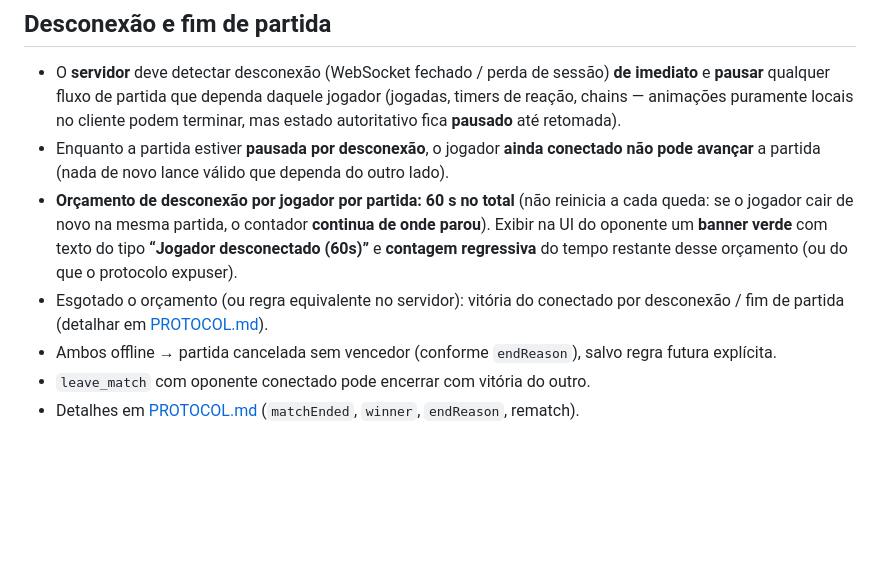
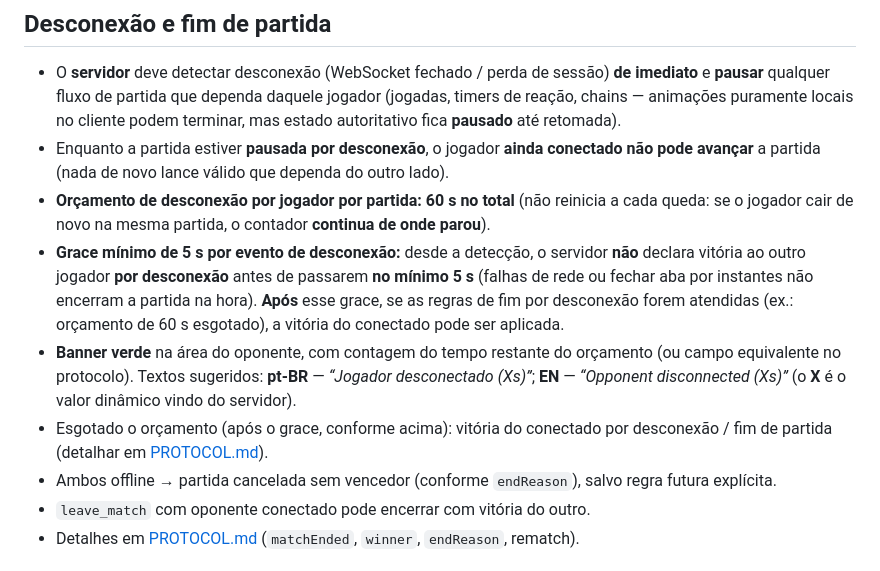
Before and after one commit to rafael-kolbe/power-chess, a Markdown page: PROJECT.md, the part around the change. Rendered like a GitHub page; blank space fills up the shorter version.

Commit message:
docs: disconnect 5s grace and EN/pt-BR banner copy
Made-with: Cursor

```diff
--- a/PROJECT.md
+++ b/PROJECT.md
@@ -122,8 +122,10 @@ Fluxo típico de ativação:
 
 - O **servidor** deve detectar desconexão (WebSocket fechado / perda de sessão) **de imediato** e **pausar** qualquer fluxo de partida que dependa daquele jogador (jogadas, timers de reação, chains — animações puramente locais no cliente podem terminar, mas estado autoritativo fica **pausado** até retomada).
 - Enquanto a partida estiver **pausada por desconexão**, o jogador **ainda conectado não pode avançar** a partida (nada de novo lance válido que dependa do outro lado).
-- **Orçamento de desconexão por jogador por partida: 60 s no total** (não reinicia a cada queda: se o jogador cair de novo na mesma partida, o contador **continua de onde parou**). Exibir na UI do oponente um **banner verde** com texto do tipo **“Jogador desconectado (60s)”** e **contagem regressiva** do tempo restante desse orçamento (ou do que o protocolo expuser).
-- Esgotado o orçamento (ou regra equivalente no servidor): vitória do conectado por desconexão / fim de partida (detalhar em [PROTOCOL.md](PROTOCOL.md)).
+- **Orçamento de desconexão por jogador por partida: 60 s no total** (não reinicia a cada queda: se o jogador cair de novo na mesma partida, o contador **continua de onde parou**).
+- **Grace mínimo de 5 s por evento de desconexão:** desde a detecção, o servidor **não** declara vitória ao outro jogador **por desconexão** antes de passarem **no mínimo 5 s** (falhas de rede ou fechar aba por instantes não encerram a partida na hora). **Após** esse grace, se as regras de fim por desconexão forem atendidas (ex.: orçamento de 60 s esgotado), a vitória do conectado pode ser aplicada.
+- **Banner verde** na área do oponente, com contagem do tempo restante do orçamento (ou campo equivalente no protocolo). Textos sugeridos: **pt-BR** — *“Jogador desconectado (Xs)”*; **EN** — *“Opponent disconnected (Xs)”* (o **X** é o valor dinâmico vindo do servidor).
+- Esgotado o orçamento (após o grace, conforme acima): vitória do conectado por desconexão / fim de partida (detalhar em [PROTOCOL.md](PROTOCOL.md)).
 - Ambos offline → partida cancelada sem vencedor (conforme `endReason`), salvo regra futura explícita.
 - `leave_match` com oponente conectado pode encerrar com vitória do outro.
 - Detalhes em [PROTOCOL.md](PROTOCOL.md) (`matchEnded`, `winner`, `endReason`, rematch).
```
Also changed, not shown: docs/AGENT_HANDOFF_FEATURE_GAMEPLAY.md (+4 -3 lines).
